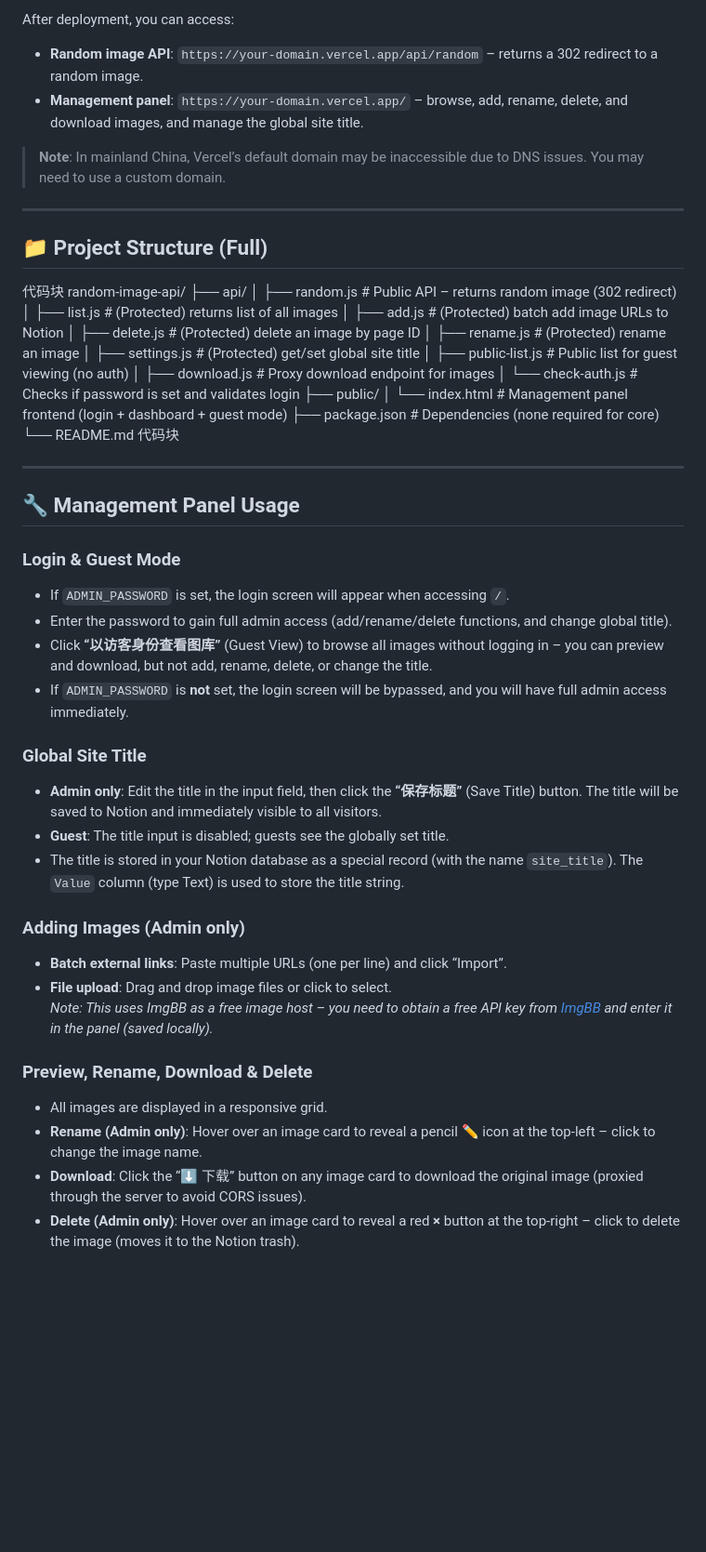
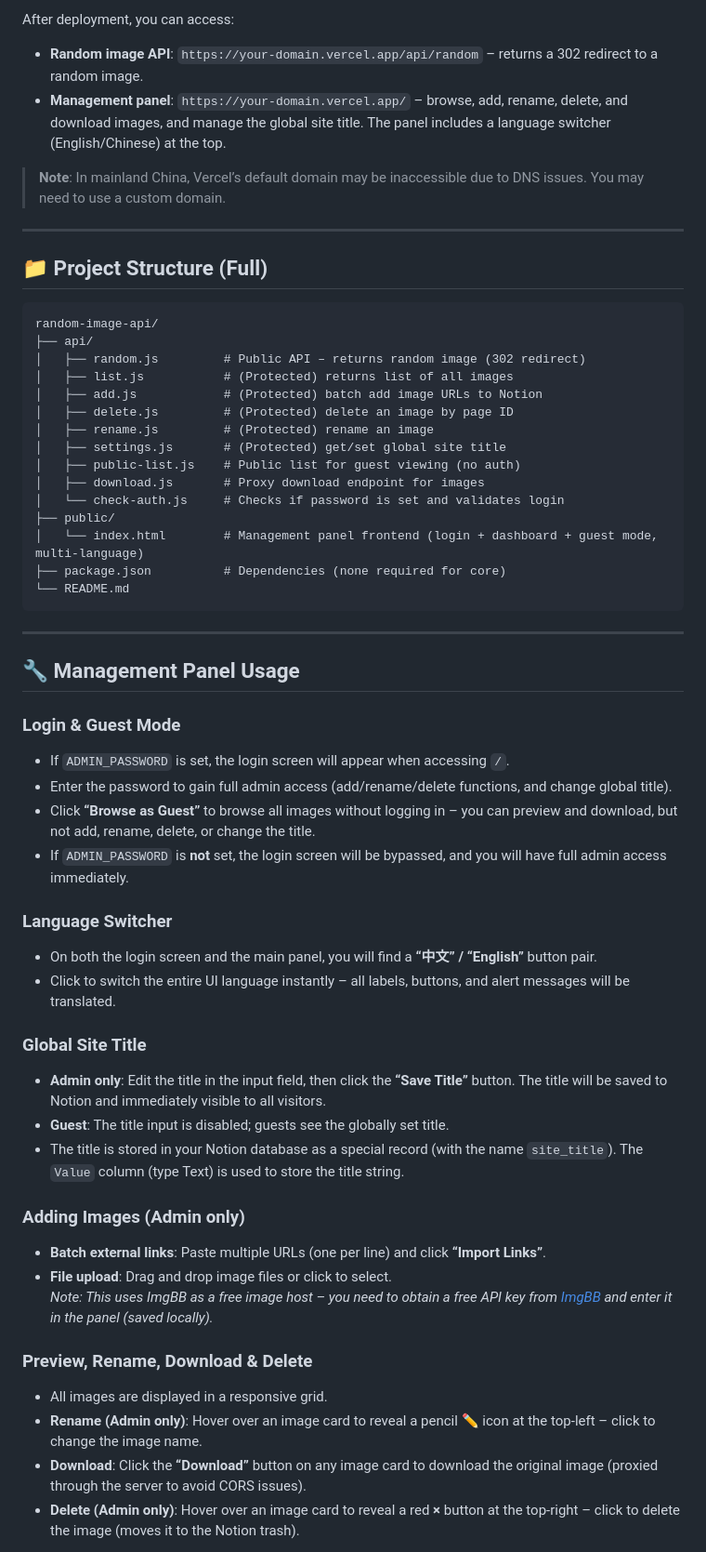
Before and after one commit to Jalen9428/random-image-api, a Markdown page: README.md, the part around one of its changes. Shown at 93% size. GitHub-like rendering; blank space fills up the shorter version.

Commit message:
Enhance README with multi-language UI details
Added multi-language support for the management panel and updated UI elements to reflect language options.

````diff
--- a/README.md
+++ b/README.md
@@ -71,7 +73,7 @@ Manage your image library via a web interface – add, preview, rename, and dele
 After deployment, you can access:
 
 - **Random image API**: `https://your-domain.vercel.app/api/random` – returns a 302 redirect to a random image.
-- **Management panel**: `https://your-domain.vercel.app/` – browse, add, rename, delete, and download images, and manage the global site title.
+- **Management panel**: `https://your-domain.vercel.app/` – browse, add, rename, delete, and download images, and manage the global site title. The panel includes a language switcher (English/Chinese) at the top.
 
 > **Note**: In mainland China, Vercel’s default domain may be inaccessible due to DNS issues. You may need to use a custom domain.
 
@@ -79,7 +81,7 @@ After deployment, you can access:
 
 ## 📁 Project Structure (Full)
 
-代码块
+```
 random-image-api/
 ├── api/
 │   ├── random.js         # Public API – returns random image (302 redirect)
@@ -92,10 +94,10 @@ random-image-api/
 │   ├── download.js       # Proxy download endpoint for images
 │   └── check-auth.js     # Checks if password is set and validates login
 ├── public/
-│   └── index.html        # Management panel frontend (login + dashboard + guest mode)
+│   └── index.html        # Management panel frontend (login + dashboard + guest mode, multi‑language)
 ├── package.json          # Dependencies (none required for core)
 └── README.md
-代码块
+```
 
 ---
 
@@ -104,23 +106,27 @@ random-image-api/
 ### Login & Guest Mode
 - If `ADMIN_PASSWORD` is set, the login screen will appear when accessing `/`.
 - Enter the password to gain full admin access (add/rename/delete functions, and change global title).
-- Click **“以访客身份查看图库”** (Guest View) to browse all images without logging in – you can preview and download, but not add, rename, delete, or change the title.
+- Click **“Browse as Guest”** to browse all images without logging in – you can preview and download, but not add, rename, delete, or change the title.
 - If `ADMIN_PASSWORD` is **not** set, the login screen will be bypassed, and you will have full admin access immediately.
 
+### Language Switcher
+- On both the login screen and the main panel, you will find a **“中文” / “English”** button pair.
+- Click to switch the entire UI language instantly – all labels, buttons, and alert messages will be translated.
+
 ### Global Site Title
-- **Admin only**: Edit the title in the input field, then click the **“保存标题”** (Save Title) button. The title will be saved to Notion and immediately visible to all visitors.
+- **Admin only**: Edit the title in the input field, then click the **“Save Title”** button. The title will be saved to Notion and immediately visible to all visitors.
 - **Guest**: The title input is disabled; guests see the globally set title.
 - The title is stored in your Notion database as a special record (with the name `site_title`). The `Value` column (type Text) is used to store the title string.
 
 ### Adding Images (Admin only)
-- **Batch external links**: Paste multiple URLs (one per line) and click “Import”.
+- **Batch external links**: Paste multiple URLs (one per line) and click **“Import Links”**.
 - **File upload**: Drag and drop image files or click to select.
   *Note: This uses ImgBB as a free image host – you need to obtain a free API key from [ImgBB](https://api.imgbb.com/) and enter it in the panel (saved locally).*
 
 ### Preview, Rename, Download & Delete
 - All images are displayed in a responsive grid.
 - **Rename (Admin only)**: Hover over an image card to reveal a pencil ✏️ icon at the top‑left – click to change the image name.
-- **Download**: Click the “⬇ 下载” button on any image card to download the original image (proxied through the server to avoid CORS issues).
+- **Download**: Click the **“Download”** button on any image card to download the original image (proxied through the server to avoid CORS issues).
 - **Delete (Admin only)**: Hover over an image card to reveal a red **×** button at the top‑right – click to delete the image (moves it to the Notion trash).
 
 > **Important**: Admin endpoints (`/api/list`, `/api/add`, `/api/rename`, `/api/delete`, `/api/settings` POST) require the `X-Admin-Password` header. The frontend automatically adds it after admin login. Guest users use the public endpoints (`/api/public-list`, `/api/download`, and `/api/settings` GET) which do not require authentication.
````
Also changed, not shown: other parts of README.md (+20 -6 lines).
